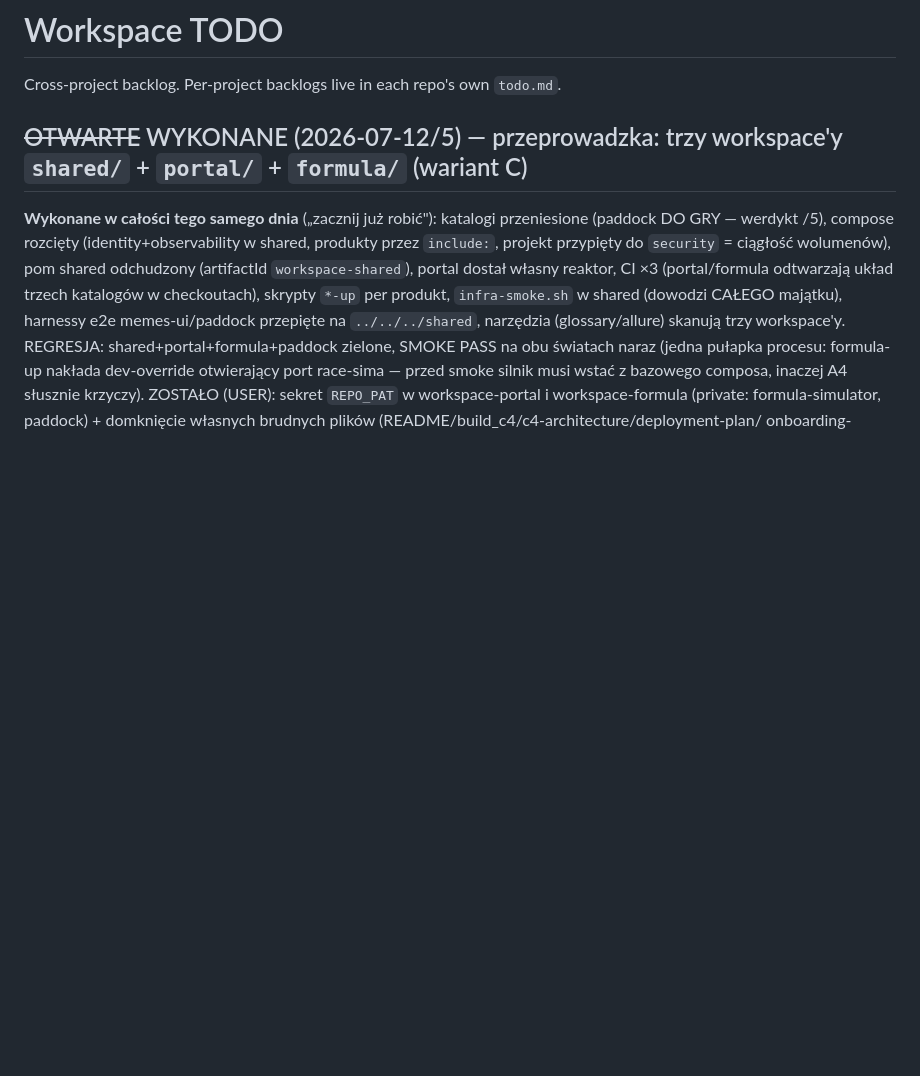
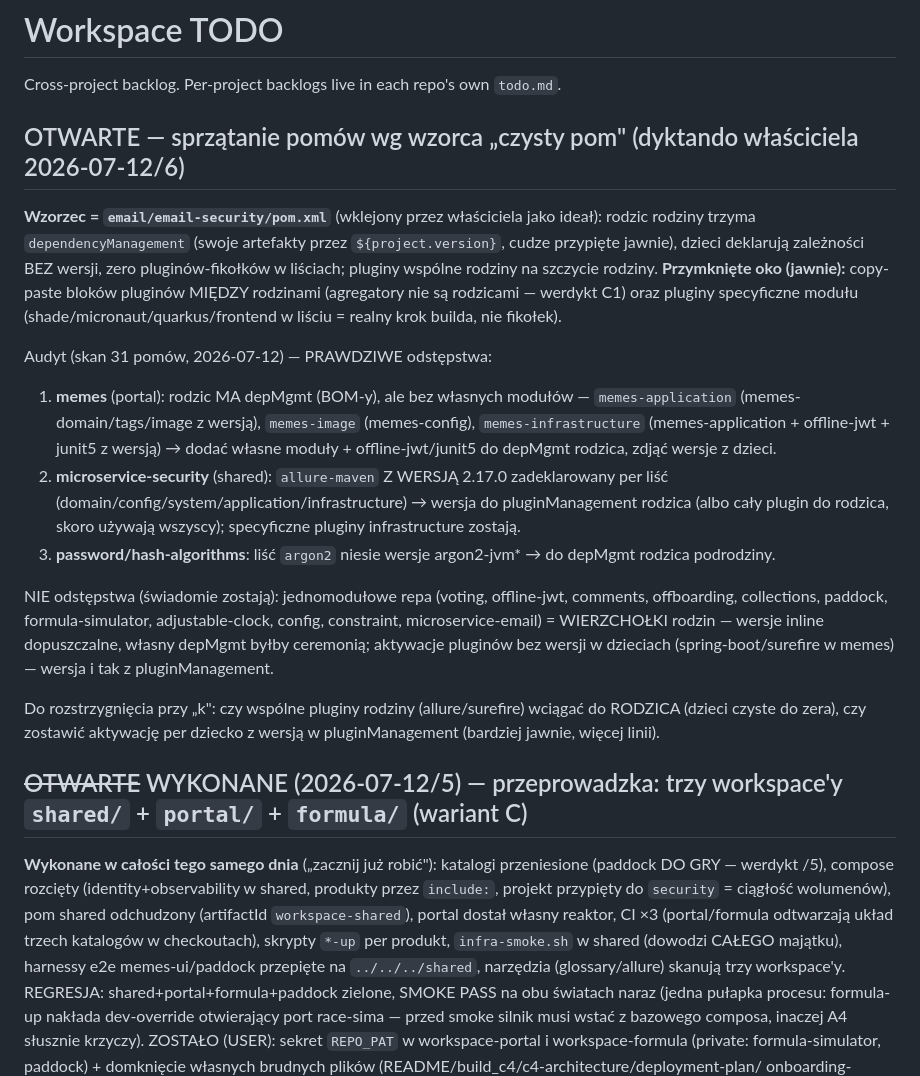
Before and after one commit to jrobertgardzinski/workspace-shared, a Markdown page: todo.md, the part around the change. Drawn GitHub-style; blank space fills up the shorter version.

Commit message:
Pom ma mówić co, nie jak: wzorzec czystości z email-security idzie do kanonu, audyt wskazuje trzech grzeszników
Co-Authored-By: Claude Fable 5 <noreply@anthropic.com>
Claude-Session: https://claude.ai/code/session_01ShWQRRTGf9URBsifzWMz8z

```diff
--- a/todo.md
+++ b/todo.md
@@ -1,6 +1,39 @@
 # Workspace TODO
 
 Cross-project backlog. Per-project backlogs live in each repo's own `todo.md`.
+
+## OTWARTE — sprzątanie pomów wg wzorca „czysty pom" (dyktando właściciela 2026-07-12/6)
+
+**Wzorzec = `email/email-security/pom.xml`** (wklejony przez właściciela jako ideał):
+rodzic rodziny trzyma `dependencyManagement` (swoje artefakty przez `${project.version}`,
+cudze przypięte jawnie), dzieci deklarują zależności BEZ wersji, zero pluginów-fikołków
+w liściach; pluginy wspólne rodziny na szczycie rodziny. **Przymknięte oko (jawnie):**
+copy-paste bloków pluginów MIĘDZY rodzinami (agregatory nie są rodzicami — werdykt C1)
+oraz pluginy specyficzne modułu (shade/micronaut/quarkus/frontend w liściu = realny
+krok builda, nie fikołek).
+
+Audyt (skan 31 pomów, 2026-07-12) — PRAWDZIWE odstępstwa:
+
+1. **memes** (portal): rodzic MA depMgmt (BOM-y), ale bez własnych modułów —
+   `memes-application` (memes-domain/tags/image z wersją), `memes-image` (memes-config),
+   `memes-infrastructure` (memes-application + offline-jwt + junit5 z wersją) →
+   dodać własne moduły + offline-jwt/junit5 do depMgmt rodzica, zdjąć wersje z dzieci.
+2. **microservice-security** (shared): `allure-maven` Z WERSJĄ 2.17.0 zadeklarowany
+   per liść (domain/config/system/application/infrastructure) → wersja do
+   pluginManagement rodzica (albo cały plugin do <plugins> rodzica, skoro używają
+   wszyscy); specyficzne pluginy infrastructure zostają.
+3. **password/hash-algorithms**: liść `argon2` niesie wersje argon2-jvm* → do depMgmt
+   rodzica podrodziny.
+
+NIE odstępstwa (świadomie zostają): jednomodułowe repa (voting, offline-jwt,
+comments, offboarding, collections, paddock, formula-simulator, adjustable-clock,
+config, constraint, microservice-email) = WIERZCHOŁKI rodzin — wersje inline
+dopuszczalne, własny depMgmt byłby ceremonią; aktywacje pluginów bez wersji
+w dzieciach (spring-boot/surefire w memes) — wersja i tak z pluginManagement.
+
+Do rozstrzygnięcia przy „k": czy wspólne pluginy rodziny (allure/surefire) wciągać
+do <plugins> RODZICA (dzieci czyste do zera), czy zostawić aktywację per dziecko
+z wersją w pluginManagement (bardziej jawnie, więcej linii).
 
 ## ~~OTWARTE~~ WYKONANE (2026-07-12/5) — przeprowadzka: trzy workspace'y `shared/` + `portal/` + `formula/` (wariant C)
 
```
